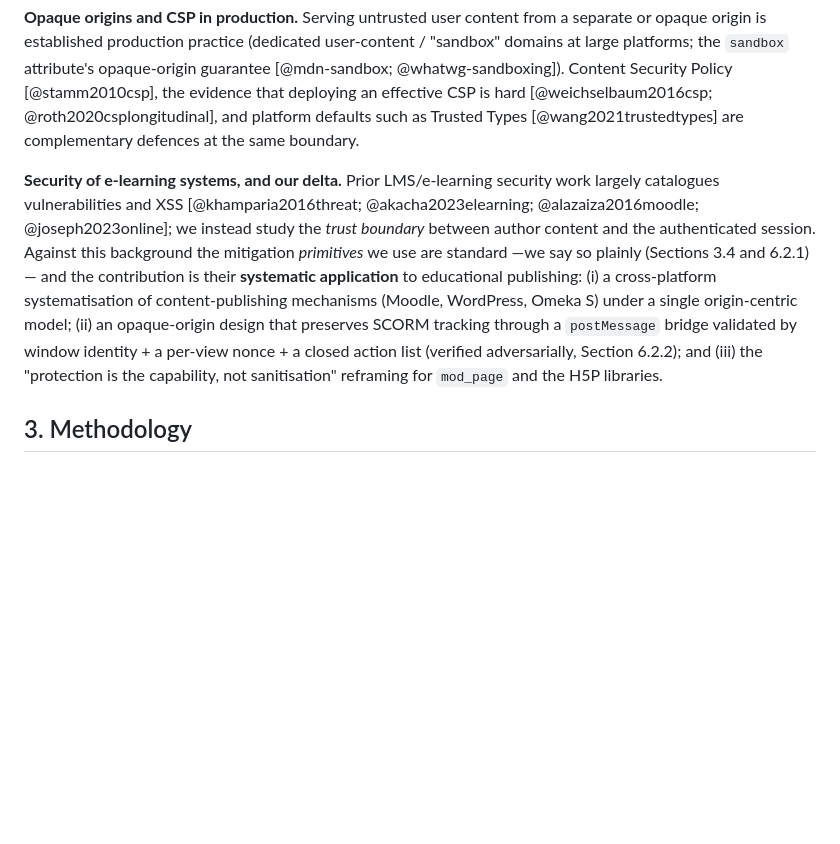
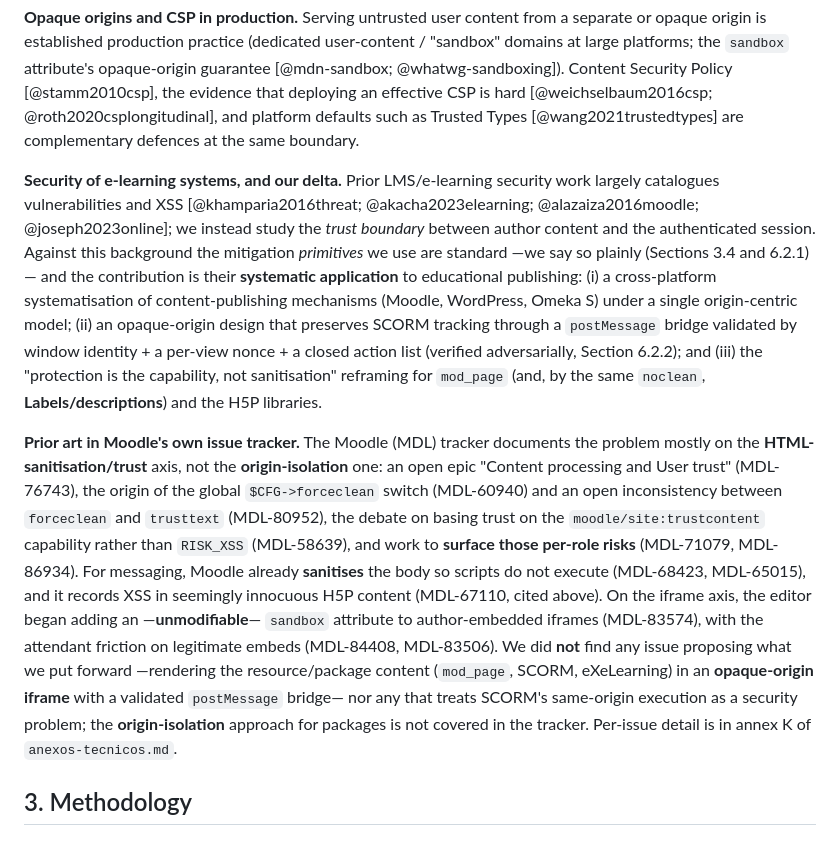
Before and after one commit to erseco/lms-untrusted-content-security-paper, a Markdown page: security-html-js-educational-resources.en.md, the part around the change. GitHub-like rendering; blank space fills up the shorter version.

```diff
--- a/security-html-js-educational-resources.en.md
+++ b/security-html-js-educational-resources.en.md
@@ -61,7 +61,9 @@ Sub-questions:
 
 **Opaque origins and CSP in production.** Serving untrusted user content from a separate or opaque origin is established production practice (dedicated user-content / "sandbox" domains at large platforms; the `sandbox` attribute's opaque-origin guarantee [@mdn-sandbox; @whatwg-sandboxing]). Content Security Policy [@stamm2010csp], the evidence that deploying an effective CSP is hard [@weichselbaum2016csp; @roth2020csplongitudinal], and platform defaults such as Trusted Types [@wang2021trustedtypes] are complementary defences at the same boundary.
 
-**Security of e-learning systems, and our delta.** Prior LMS/e-learning security work largely catalogues vulnerabilities and XSS [@khamparia2016threat; @akacha2023elearning; @alazaiza2016moodle; @joseph2023online]; we instead study the *trust boundary* between author content and the authenticated session. Against this background the mitigation *primitives* we use are standard —we say so plainly (Sections 3.4 and 6.2.1)— and the contribution is their **systematic application** to educational publishing: (i) a cross-platform systematisation of content-publishing mechanisms (Moodle, WordPress, Omeka S) under a single origin-centric model; (ii) an opaque-origin design that preserves SCORM tracking through a `postMessage` bridge validated by window identity + a per-view nonce + a closed action list (verified adversarially, Section 6.2.2); and (iii) the "protection is the capability, not sanitisation" reframing for `mod_page` and the H5P libraries.
+**Security of e-learning systems, and our delta.** Prior LMS/e-learning security work largely catalogues vulnerabilities and XSS [@khamparia2016threat; @akacha2023elearning; @alazaiza2016moodle; @joseph2023online]; we instead study the *trust boundary* between author content and the authenticated session. Against this background the mitigation *primitives* we use are standard —we say so plainly (Sections 3.4 and 6.2.1)— and the contribution is their **systematic application** to educational publishing: (i) a cross-platform systematisation of content-publishing mechanisms (Moodle, WordPress, Omeka S) under a single origin-centric model; (ii) an opaque-origin design that preserves SCORM tracking through a `postMessage` bridge validated by window identity + a per-view nonce + a closed action list (verified adversarially, Section 6.2.2); and (iii) the "protection is the capability, not sanitisation" reframing for `mod_page` (and, by the same `noclean`, **Labels/descriptions**) and the H5P libraries.
+
+**Prior art in Moodle's own issue tracker.** The Moodle (MDL) tracker documents the problem mostly on the **HTML-sanitisation/trust** axis, not the **origin-isolation** one: an open epic "Content processing and User trust" (MDL-76743), the origin of the global `$CFG->forceclean` switch (MDL-60940) and an open inconsistency between `forceclean` and `trusttext` (MDL-80952), the debate on basing trust on the `moodle/site:trustcontent` capability rather than `RISK_XSS` (MDL-58639), and work to **surface those per-role risks** (MDL-71079, MDL-86934). For messaging, Moodle already **sanitises** the body so scripts do not execute (MDL-68423, MDL-65015), and it records XSS in seemingly innocuous H5P content (MDL-67110, cited above). On the iframe axis, the editor began adding an —**unmodifiable**— `sandbox` attribute to author-embedded iframes (MDL-83574), with the attendant friction on legitimate embeds (MDL-84408, MDL-83506). We did **not** find any issue proposing what we put forward —rendering the resource/package content (`mod_page`, SCORM, eXeLearning) in an **opaque-origin iframe** with a validated `postMessage` bridge— nor any that treats SCORM's same-origin execution as a security problem; the **origin-isolation** approach for packages is not covered in the tracker. Per-issue detail is in annex K of `anexos-tecnicos.md`.
 
 ## 3. Methodology
 
```
Also changed, not shown: anexos-tecnicos.md (+27 -0 lines), seguridad-html-js-recursos-educativos.md (+3 -1 lines).
